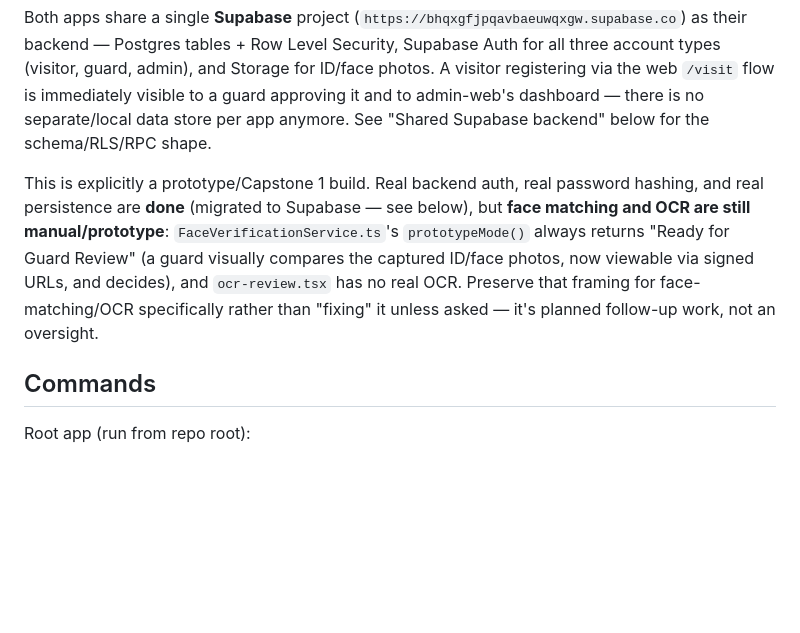
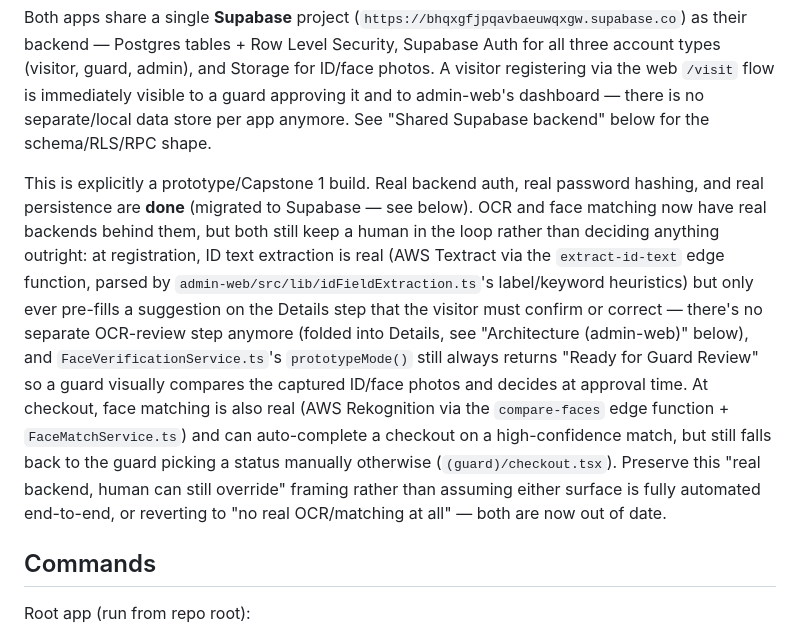
Before and after one commit to VladymereBilan/NEU-PASS-2, a Markdown page: CLAUDE.md, the part around one of its changes. Rendered like a GitHub page; blank space fills up the shorter version.

```diff
--- a/CLAUDE.md
+++ b/CLAUDE.md
@@ -11,7 +11,7 @@ NEU-Pass is a capstone project: a visitor management system for a university gat
 
 Both apps share a single **Supabase** project (`https://bhqxgfjpqavbaeuwqxgw.supabase.co`) as their backend — Postgres tables + Row Level Security, Supabase Auth for all three account types (visitor, guard, admin), and Storage for ID/face photos. A visitor registering via the web `/visit` flow is immediately visible to a guard approving it and to admin-web's dashboard — there is no separate/local data store per app anymore. See "Shared Supabase backend" below for the schema/RLS/RPC shape.
 
-This is explicitly a prototype/Capstone 1 build. Real backend auth, real password hashing, and real persistence are **done** (migrated to Supabase — see below), but **face matching and OCR are still manual/prototype**: `FaceVerificationService.ts`'s `prototypeMode()` always returns "Ready for Guard Review" (a guard visually compares the captured ID/face photos, now viewable via signed URLs, and decides), and `ocr-review.tsx` has no real OCR. Preserve that framing for face-matching/OCR specifically rather than "fixing" it unless asked — it's planned follow-up work, not an oversight.
+This is explicitly a prototype/Capstone 1 build. Real backend auth, real password hashing, and real persistence are **done** (migrated to Supabase — see below). OCR and face matching now have real backends behind them, but both still keep a human in the loop rather than deciding anything outright: at registration, ID text extraction is real (AWS Textract via the `extract-id-text` edge function, parsed by `admin-web/src/lib/idFieldExtraction.ts`'s label/keyword heuristics) but only ever pre-fills a suggestion on the Details step that the visitor must confirm or correct — there's no separate OCR-review step anymore (folded into Details, see "Architecture (admin-web)" below), and `FaceVerificationService.ts`'s `prototypeMode()` still always returns "Ready for Guard Review" so a guard visually compares the captured ID/face photos and decides at approval time. At checkout, face matching is also real (AWS Rekognition via the `compare-faces` edge function + `FaceMatchService.ts`) and can auto-complete a checkout on a high-confidence match, but still falls back to the guard picking a status manually otherwise (`(guard)/checkout.tsx`). Preserve this "real backend, human can still override" framing rather than assuming either surface is fully automated end-to-end, or reverting to "no real OCR/matching at all" — both are now out of date.
 
 ## Commands
 
```
Also changed, not shown: other parts of CLAUDE.md (+2 -1 lines).
